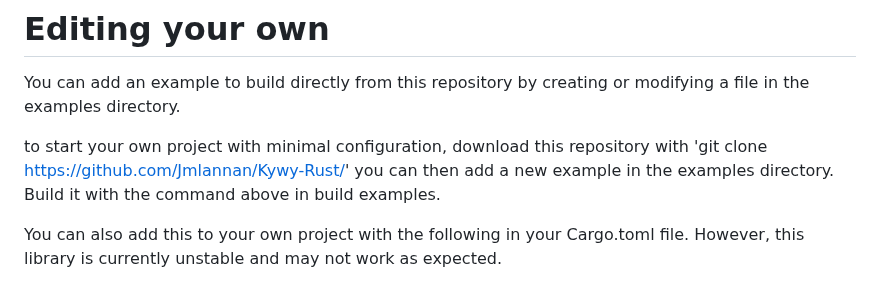
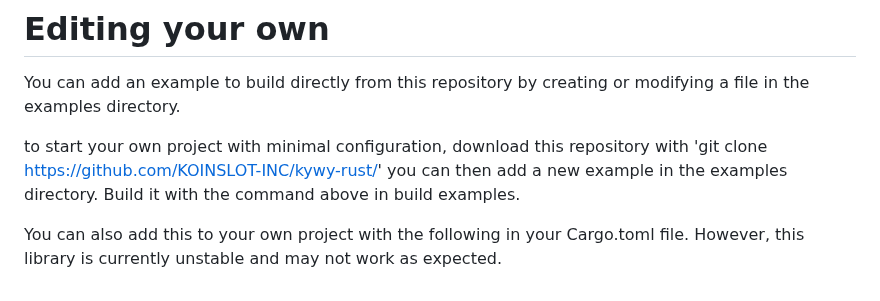
Before and after one commit to KOINSLOT-Inc/kywy-rust, a Markdown page: README.md, the part around the change. Drawn GitHub-style.

Commit message:
Update README.md
Signed-off-by: Joe <3395054+Joe-Lannan@users.noreply.github.com>

```diff
--- a/README.md
+++ b/README.md
@@ -103,6 +103,6 @@ You will need additional setup files, it may be easier to git clone this repo an
 # Editing your own
 You can add an example to build directly from this repository by creating or modifying a file in the examples directory.
 
-to start your own project with minimal configuration, download this repository with 'git clone https://github.com/Jmlannan/Kywy-Rust/' you can then add a new example in the examples directory. Build it with the command above in build examples.
+to start your own project with minimal configuration, download this repository with 'git clone https://github.com/KOINSLOT-INC/kywy-rust/' you can then add a new example in the examples directory. Build it with the command above in build examples.
 
 You can also add this to your own project with the following in your Cargo.toml file. However, this library is currently unstable and may not work as expected.
```
